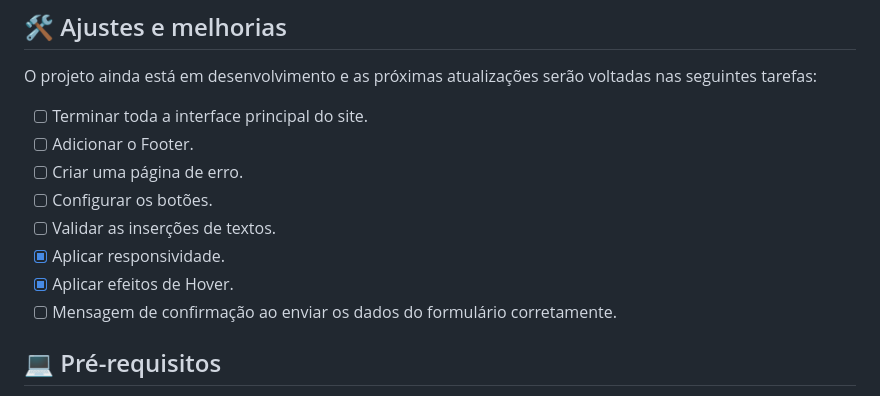
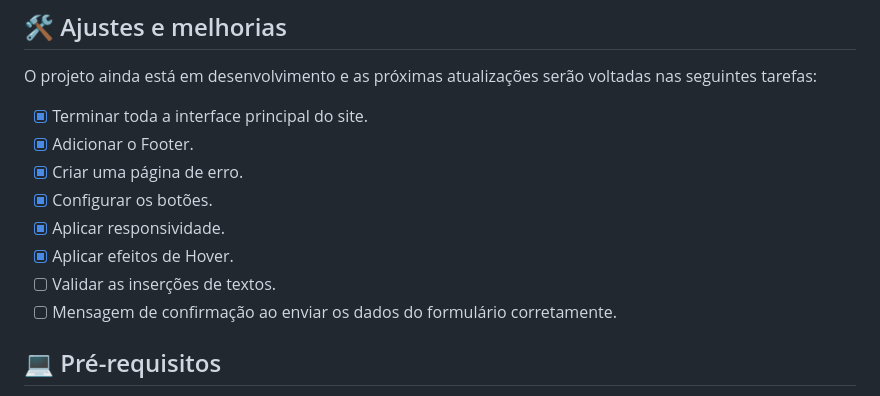
Before and after one commit to RebecaToda/Desafio1_Compass-UOL, a Markdown page: README.md, the part around the change. GitHub-like rendering.

Commit message:
Atualização do README

```diff
--- a/README.md
+++ b/README.md
@@ -7,13 +7,13 @@ Todo o desenvolvimento do site foi feito exclusivamente por HTML, CSS e JavaScri
 
 O projeto ainda está em desenvolvimento e as próximas atualizações serão voltadas nas seguintes tarefas:
 
-- [ ] Terminar toda a interface principal do site.
-- [ ] Adicionar o Footer.
-- [ ] Criar uma página de erro.
-- [ ] Configurar os botões.
-- [ ] Validar as inserções de textos.
+- [x] Terminar toda a interface principal do site.
+- [x] Adicionar o Footer.
+- [x] Criar uma página de erro.
+- [x] Configurar os botões.
 - [x] Aplicar responsividade.
 - [x] Aplicar efeitos de Hover.
+- [ ] Validar as inserções de textos.
 - [ ] Mensagem de confirmação ao enviar os dados do formulário corretamente.
 
 ## 💻 Pré-requisitos
```
